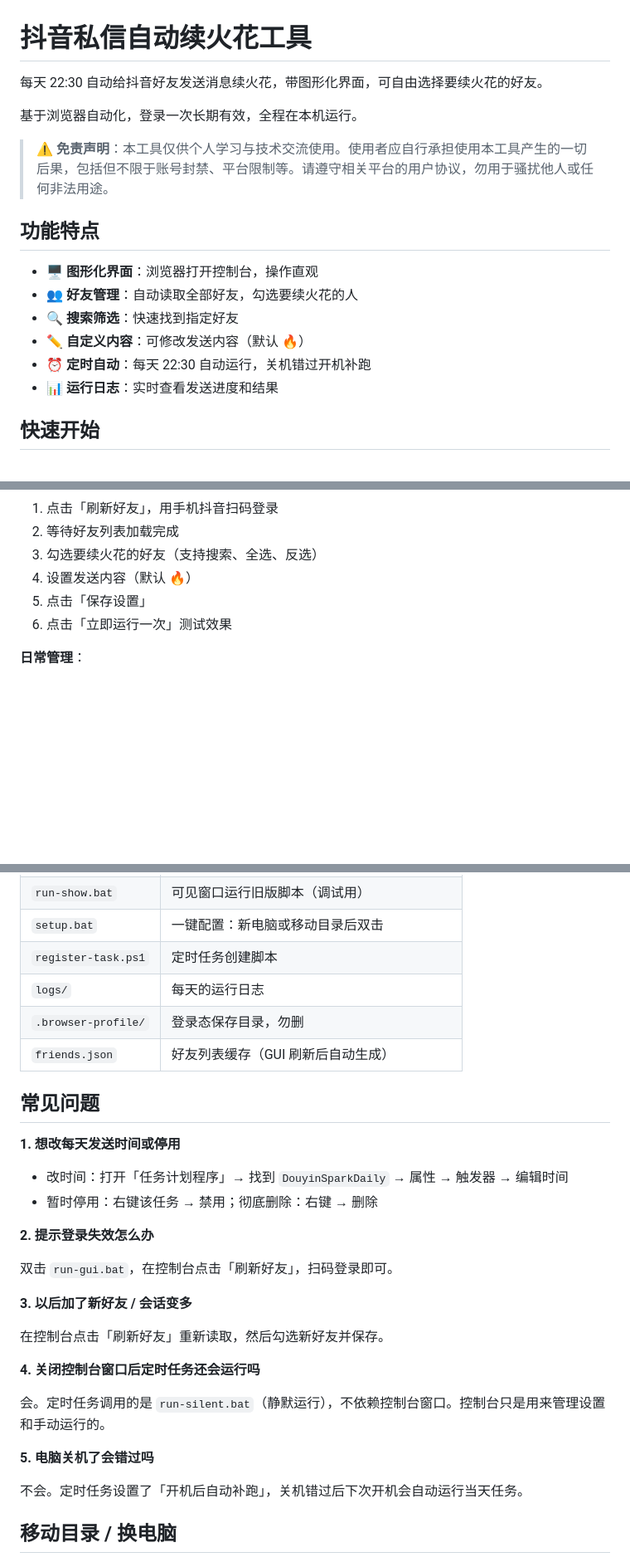
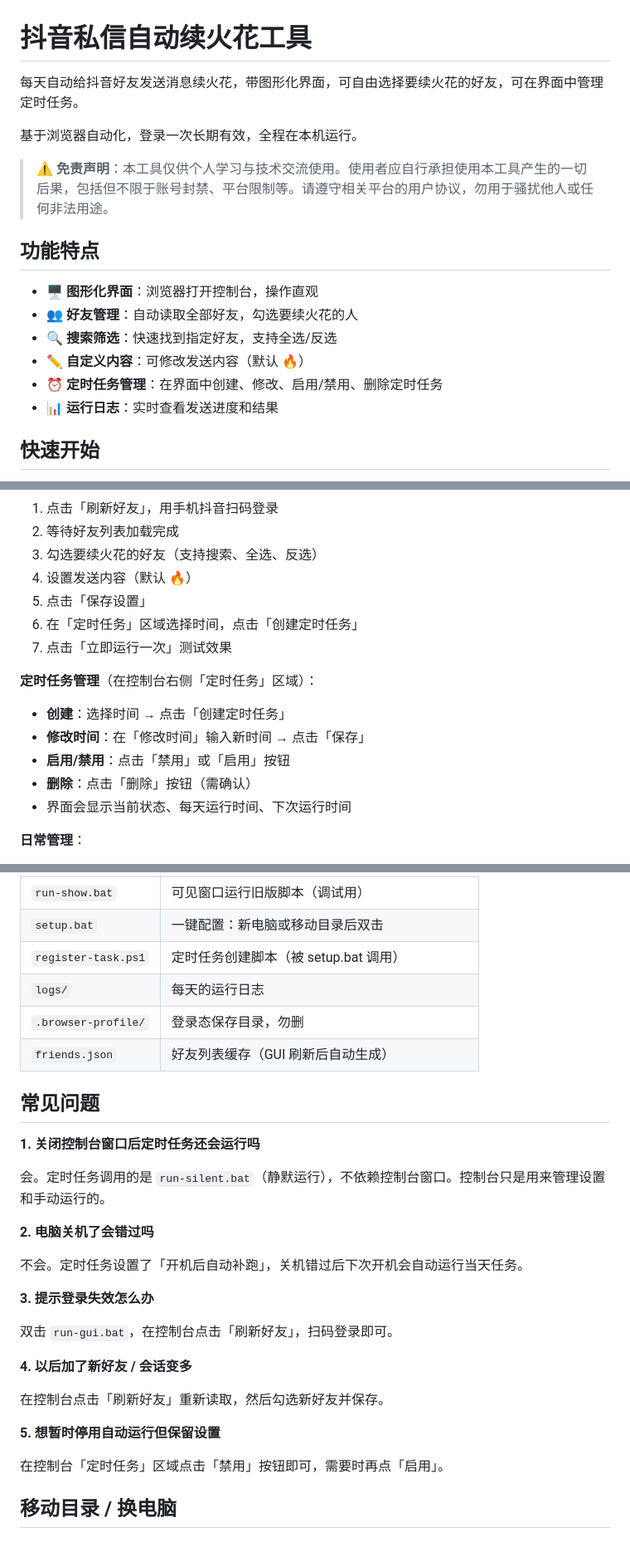
Before and after one commit to boyboyBOYV/douyin-spark-keeper, a Markdown page: README.md, 3 parts joined by grey strips. Shown at 83% size. Drawn GitHub-style; blank space fills up the shorter version.

Commit message:
v2.1: 更新README，添加定时任务管理说明

```diff
--- a/README.md
+++ b/README.md
@@ -1,6 +1,6 @@
 # 抖音私信自动续火花工具
 
-每天 22:30 自动给抖音好友发送消息续火花，带图形化界面，可自由选择要续火花的好友。
+每天自动给抖音好友发送消息续火花，带图形化界面，可自由选择要续火花的好友，可在界面中管理定时任务。
 
 基于浏览器自动化，登录一次长期有效，全程在本机运行。
 
@@ -10,9 +10,9 @@
 
 - 🖥️ **图形化界面**：浏览器打开控制台，操作直观
 - 👥 **好友管理**：自动读取全部好友，勾选要续火花的人
-- 🔍 **搜索筛选**：快速找到指定好友
+- 🔍 **搜索筛选**：快速找到指定好友，支持全选/反选
 - ✏️ **自定义内容**：可修改发送内容（默认 🔥）
-- ⏰ **定时自动**：每天 22:30 自动运行，关机错过开机补跑
+- ⏰ **定时任务管理**：在界面中创建、修改、启用/禁用、删除定时任务
 - 📊 **运行日志**：实时查看发送进度和结果
 
 ## 快速开始
@@ -32,7 +32,15 @@
 3. 勾选要续火花的好友（支持搜索、全选、反选）
 4. 设置发送内容（默认 🔥）
 5. 点击「保存设置」
-6. 点击「立即运行一次」测试效果
+6. 在「定时任务」区域选择时间，点击「创建定时任务」
+7. 点击「立即运行一次」测试效果
+
+**定时任务管理**（在控制台右侧「定时任务」区域）：
+- **创建**：选择时间 → 点击「创建定时任务」
+- **修改时间**：在「修改时间」输入新时间 → 点击「保存」
+- **启用/禁用**：点击「禁用」或「启用」按钮
+- **删除**：点击「删除」按钮（需确认）
+- 界面会显示当前状态、每天运行时间、下次运行时间
 
 **日常管理**：
 - 加了新好友 → 点击「刷新好友」重新读取
@@ -55,33 +64,32 @@
 | `login.bat` | 单独扫码登录（一般用 GUI 里的刷新好友即可） |
 | `run-show.bat` | 可见窗口运行旧版脚本（调试用） |
 | `setup.bat` | 一键配置：新电脑或移动目录后双击 |
-| `register-task.ps1` | 定时任务创建脚本 |
+| `register-task.ps1` | 定时任务创建脚本（被 setup.bat 调用） |
 | `logs/` | 每天的运行日志 |
 | `.browser-profile/` | 登录态保存目录，勿删 |
 | `friends.json` | 好友列表缓存（GUI 刷新后自动生成） |
 
 ## 常见问题
 
-**1. 想改每天发送时间或停用**
+**1. 关闭控制台窗口后定时任务还会运行吗**
 
-- 改时间：打开「任务计划程序」→ 找到 `DouyinSparkDaily` → 属性 → 触发器 → 编辑时间
-- 暂时停用：右键该任务 → 禁用；彻底删除：右键 → 删除
+会。定时任务调用的是 `run-silent.bat`（静默运行），不依赖控制台窗口。控制台只是用来管理设置和手动运行的。
 
-**2. 提示登录失效怎么办**
+**2. 电脑关机了会错过吗**
+
+不会。定时任务设置了「开机后自动补跑」，关机错过后下次开机会自动运行当天任务。
+
+**3. 提示登录失效怎么办**
 
 双击 `run-gui.bat`，在控制台点击「刷新好友」，扫码登录即可。
 
-**3. 以后加了新好友 / 会话变多**
+**4. 以后加了新好友 / 会话变多**
 
 在控制台点击「刷新好友」重新读取，然后勾选新好友并保存。
 
-**4. 关闭控制台窗口后定时任务还会运行吗**
+**5. 想暂时停用自动运行但保留设置**
 
-会。定时任务调用的是 `run-silent.bat`（静默运行），不依赖控制台窗口。控制台只是用来管理设置和手动运行的。
-
-**5. 电脑关机了会错过吗**
-
-不会。定时任务设置了「开机后自动补跑」，关机错过后下次开机会自动运行当天任务。
+在控制台「定时任务」区域点击「禁用」按钮即可，需要时再点「启用」。
 
 ## 移动目录 / 换电脑
 
```
Also changed, not shown: other parts of README.md (+3 -2 lines).
